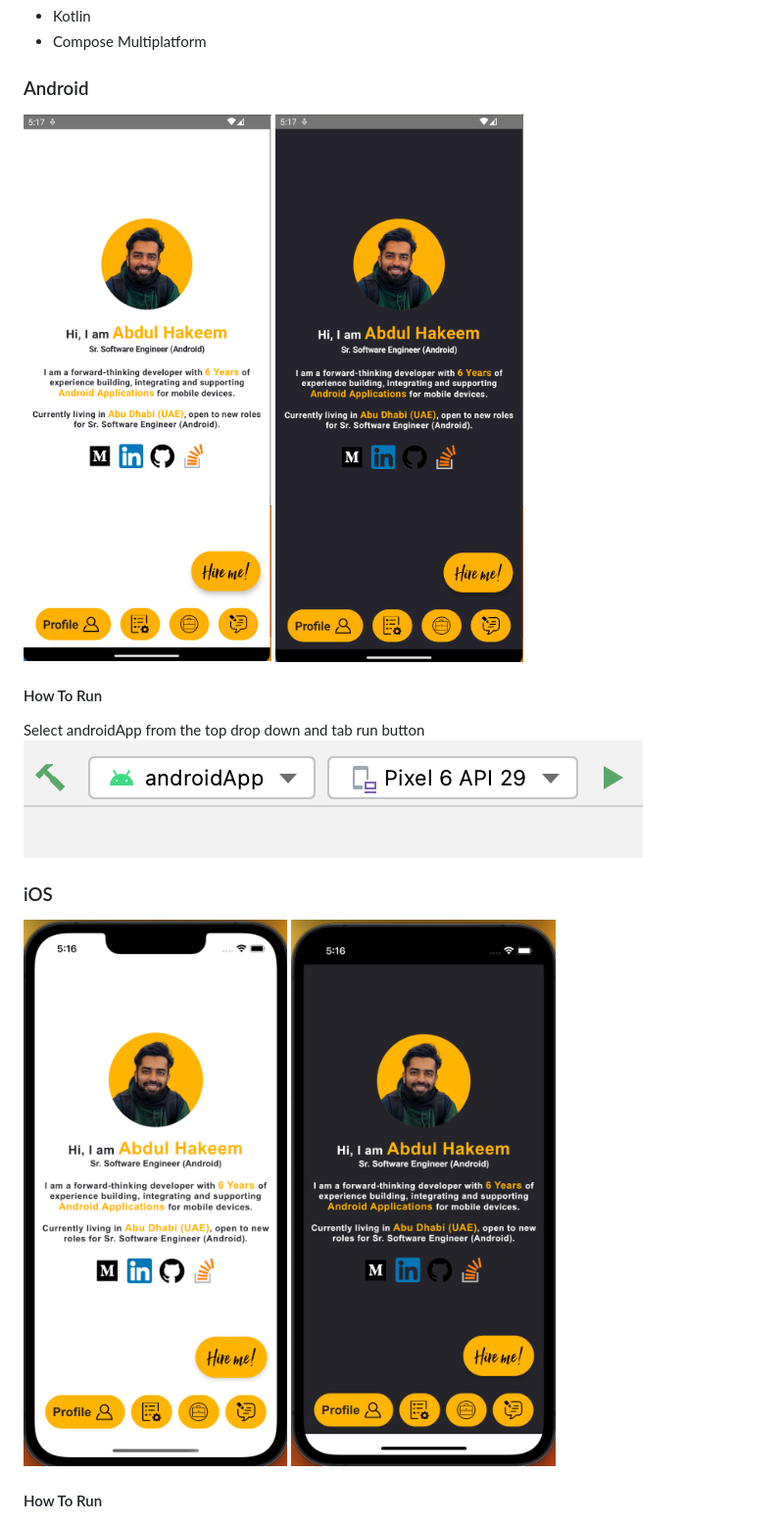
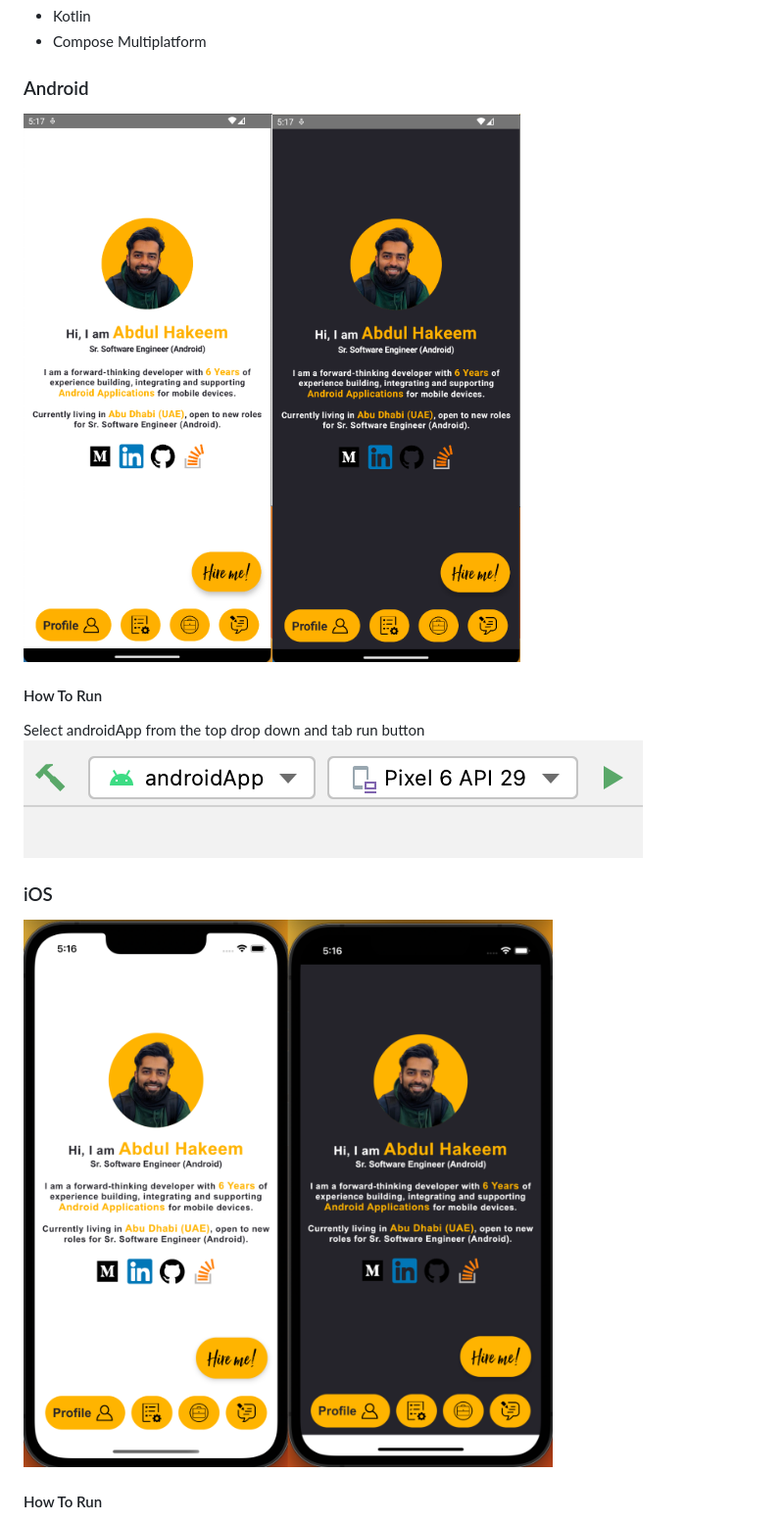
Before and after one commit to AhmMhd/Portfolio-App, a Markdown page: README.md, the part around the change printed below. Shown: that part at 98% size. GitHub-like rendering; pictures changed too: readme_images/android.png (added), readme_images/ios.png (added).

```diff
--- a/README.md
+++ b/README.md
@@ -19,13 +19,13 @@ This repo contain 4 platfroms
 
 
 ### Android
-![](readme_images/android-light.png) ![](readme_images/android-dark.png)
+![](readme_images/android.png)
 #### How To Run
 Select androidApp from the top drop down and tab run button
 ![](readme_images/how-to-android.png)
 
 ### iOS
-![](readme_images/ios-light.png) ![](readme_images/ios-dark.png)
+![](readme_images/ios.png)
 #### How To Run
 Select iosApp from the top drop down and tab run button
 ![](readme_images/how-to-ios.png)
```
Also changed, not shown: other parts of README.md (+1 -1 lines), readme_images/desktop.png (added).
